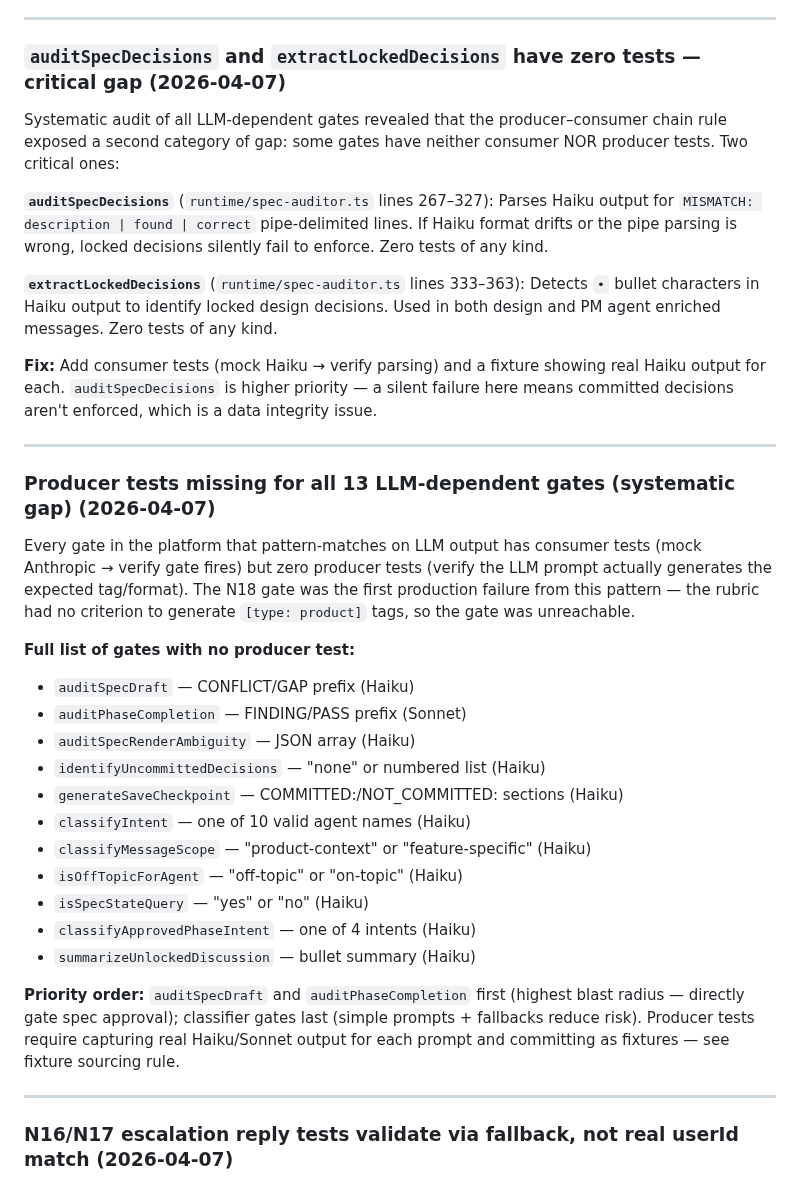
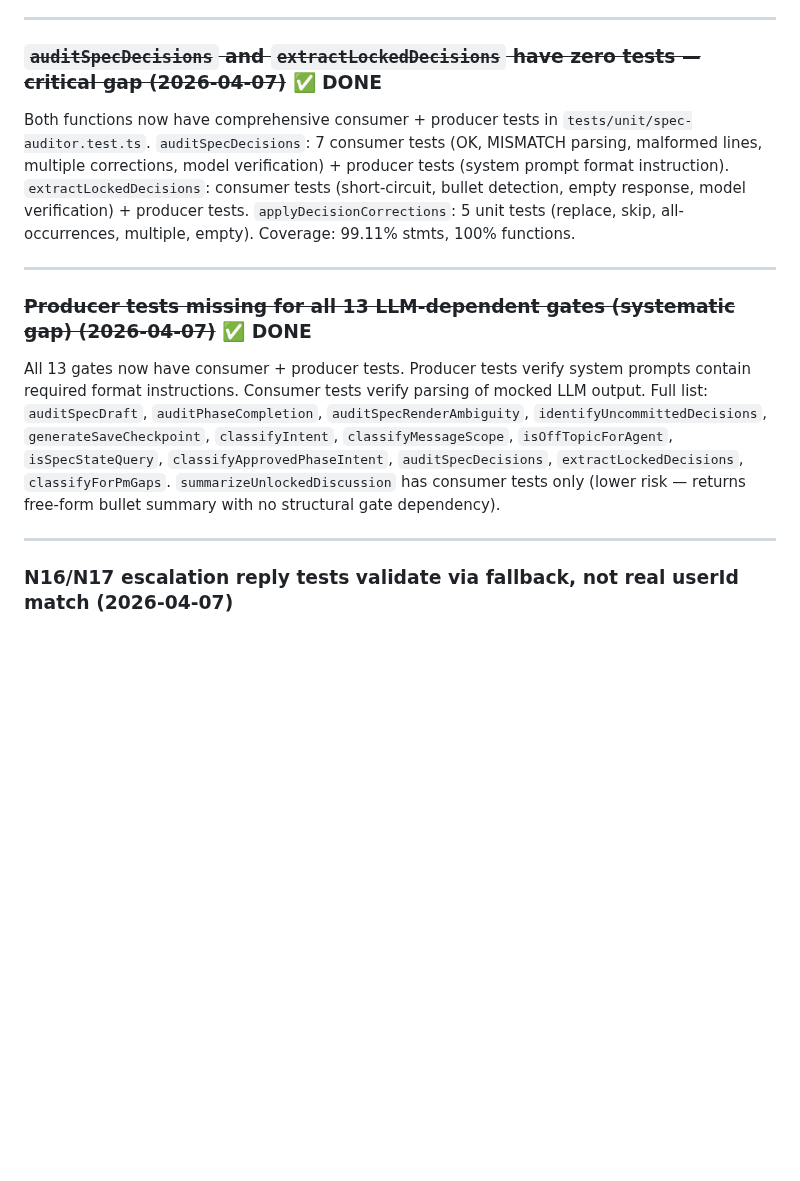
Before and after one commit to sanjaysahgal/agentic-sdlc, a Markdown page: BACKLOG.md, the part around one of its changes. Rendered like a GitHub page; blank space fills up the shorter version.

```diff
--- a/BACKLOG.md
+++ b/BACKLOG.md
@@ -494,36 +494,15 @@ Prompt-rule-to-platform-check conversions keep happening because there's no auto
 
 ---
 
-### `auditSpecDecisions` and `extractLockedDecisions` have zero tests — critical gap (2026-04-07)
+### ~~`auditSpecDecisions` and `extractLockedDecisions` have zero tests — critical gap (2026-04-07)~~ ✅ DONE
 
-Systematic audit of all LLM-dependent gates revealed that the producer–consumer chain rule exposed a second category of gap: some gates have neither consumer NOR producer tests. Two critical ones:
-
-**`auditSpecDecisions`** (`runtime/spec-auditor.ts` lines 267–327): Parses Haiku output for `MISMATCH: description | found | correct` pipe-delimited lines. If Haiku format drifts or the pipe parsing is wrong, locked decisions silently fail to enforce. Zero tests of any kind.
-
-**`extractLockedDecisions`** (`runtime/spec-auditor.ts` lines 333–363): Detects `•` bullet characters in Haiku output to identify locked design decisions. Used in both design and PM agent enriched messages. Zero tests of any kind.
-
-**Fix:** Add consumer tests (mock Haiku → verify parsing) and a fixture showing real Haiku output for each. `auditSpecDecisions` is higher priority — a silent failure here means committed decisions aren't enforced, which is a data integrity issue.
+Both functions now have comprehensive consumer + producer tests in `tests/unit/spec-auditor.test.ts`. `auditSpecDecisions`: 7 consumer tests (OK, MISMATCH parsing, malformed lines, multiple corrections, model verification) + producer tests (system prompt format instruction). `extractLockedDecisions`: consumer tests (short-circuit, bullet detection, empty response, model verification) + producer tests. `applyDecisionCorrections`: 5 unit tests (replace, skip, all-occurrences, multiple, empty). Coverage: 99.11% stmts, 100% functions.
 
 ---
 
-### Producer tests missing for all 13 LLM-dependent gates (systematic gap) (2026-04-07)
+### ~~Producer tests missing for all 13 LLM-dependent gates (systematic gap) (2026-04-07)~~ ✅ DONE
 
-Every gate in the platform that pattern-matches on LLM output has consumer tests (mock Anthropic → verify gate fires) but zero producer tests (verify the LLM prompt actually generates the expected tag/format). The N18 gate was the first production failure from this pattern — the rubric had no criterion to generate `[type: product]` tags, so the gate was unreachable.
-
-**Full list of gates with no producer test:**
-- `auditSpecDraft` — CONFLICT/GAP prefix (Haiku)
-- `auditPhaseCompletion` — FINDING/PASS prefix (Sonnet)
-- `auditSpecRenderAmbiguity` — JSON array (Haiku)
-- `identifyUncommittedDecisions` — "none" or numbered list (Haiku)
-- `generateSaveCheckpoint` — COMMITTED:/NOT_COMMITTED: sections (Haiku)
-- `classifyIntent` — one of 10 valid agent names (Haiku)
-- `classifyMessageScope` — "product-context" or "feature-specific" (Haiku)
-- `isOffTopicForAgent` — "off-topic" or "on-topic" (Haiku)
-- `isSpecStateQuery` — "yes" or "no" (Haiku)
-- `classifyApprovedPhaseIntent` — one of 4 intents (Haiku)
-- `summarizeUnlockedDiscussion` — bullet summary (Haiku)
-
-**Priority order:** `auditSpecDraft` and `auditPhaseCompletion` first (highest blast radius — directly gate spec approval); classifier gates last (simple prompts + fallbacks reduce risk). Producer tests require capturing real Haiku/Sonnet output for each prompt and committing as fixtures — see fixture sourcing rule.
+All 13 gates now have consumer + producer tests. Producer tests verify system prompts contain required format instructions. Consumer tests verify parsing of mocked LLM output. Full list: `auditSpecDraft`, `auditPhaseCompletion`, `auditSpecRenderAmbiguity`, `identifyUncommittedDecisions`, `generateSaveCheckpoint`, `classifyIntent`, `classifyMessageScope`, `isOffTopicForAgent`, `isSpecStateQuery`, `classifyApprovedPhaseIntent`, `auditSpecDecisions`, `extractLockedDecisions`, `classifyForPmGaps`. `summarizeUnlockedDiscussion` has consumer tests only (lower risk — returns free-form bullet summary with no structural gate dependency).
 
 ---
 
```
Also changed, not shown: other parts of BACKLOG.md (+12 -20 lines).
